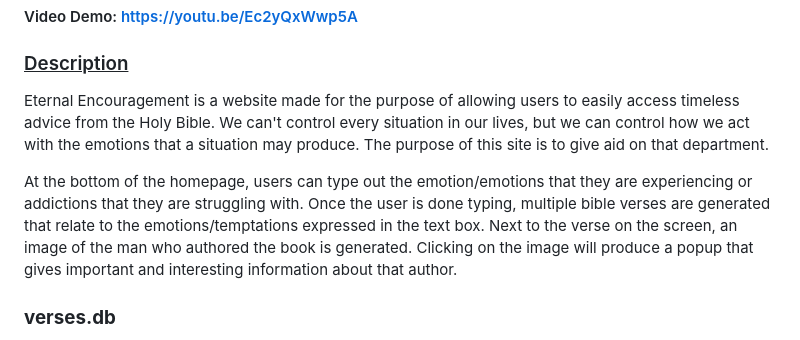
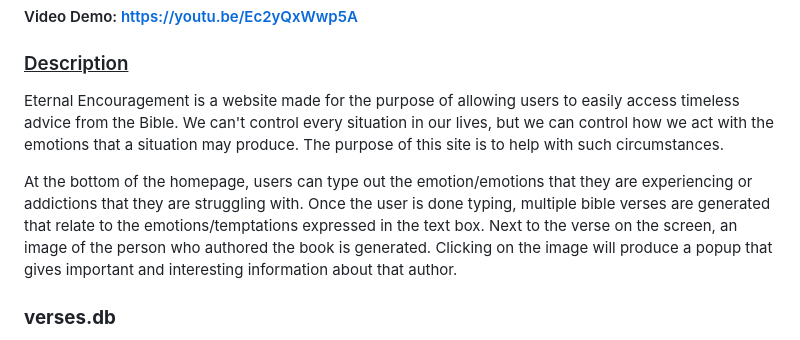
Before and after one commit to AaronJ59/Projects, a Markdown page: project/README.md, the part around the change. Rendered like a GitHub page.

```diff
--- a/project/README.md
+++ b/project/README.md
@@ -2,9 +2,9 @@
 #### Video Demo: https://youtu.be/Ec2yQxWwp5A
 ### <ins>Description<ins>
 
-Eternal Encouragement is a website made for the purpose of allowing users to easily access timeless advice from the Holy Bible. We can't control every situation in our lives, but we can control how we act with the emotions that a situation may produce. The purpose of this site is to give aid on that department.
+Eternal Encouragement is a website made for the purpose of allowing users to easily access timeless advice from the Bible. We can't control every situation in our lives, but we can control how we act with the emotions that a situation may produce. The purpose of this site is to help with such circumstances.
 
-At the bottom of the homepage, users can type out the emotion/emotions that they are experiencing or addictions that they are struggling with. Once the user is done typing, multiple bible verses are generated that relate to the emotions/temptations expressed in the text box. Next to the verse on the screen, an image of the man who authored the book is generated. Clicking on the image will produce a popup that gives important and interesting information about that author.
+At the bottom of the homepage, users can type out the emotion/emotions that they are experiencing or addictions that they are struggling with. Once the user is done typing, multiple bible verses are generated that relate to the emotions/temptations expressed in the text box. Next to the verse on the screen, an image of the person who authored the book is generated. Clicking on the image will produce a popup that gives important and interesting information about that author.
 
 
 
```
